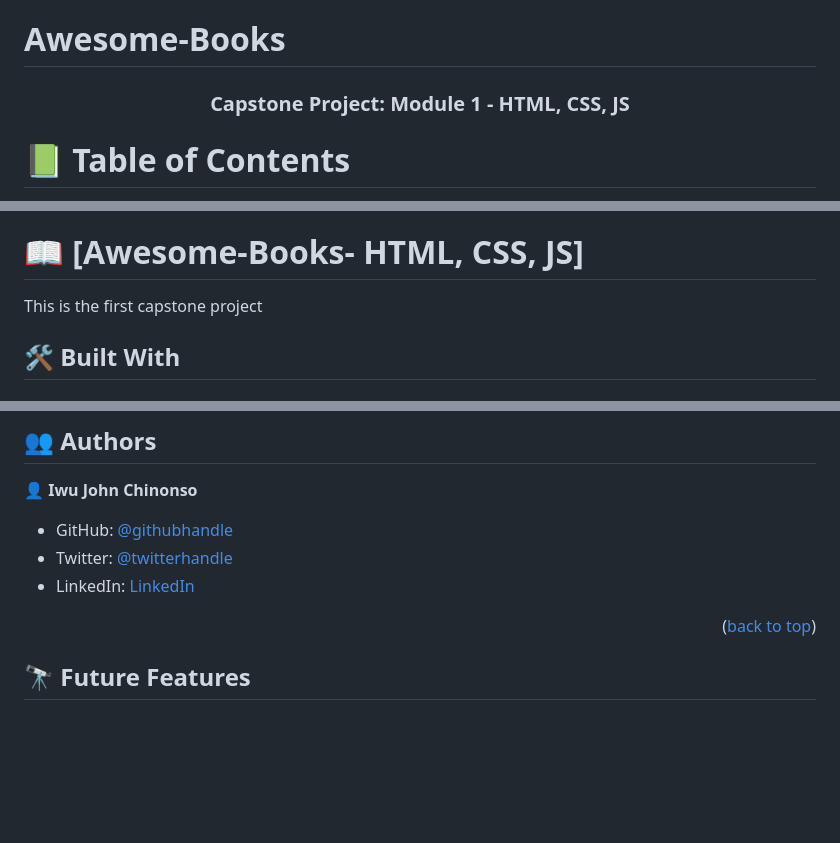
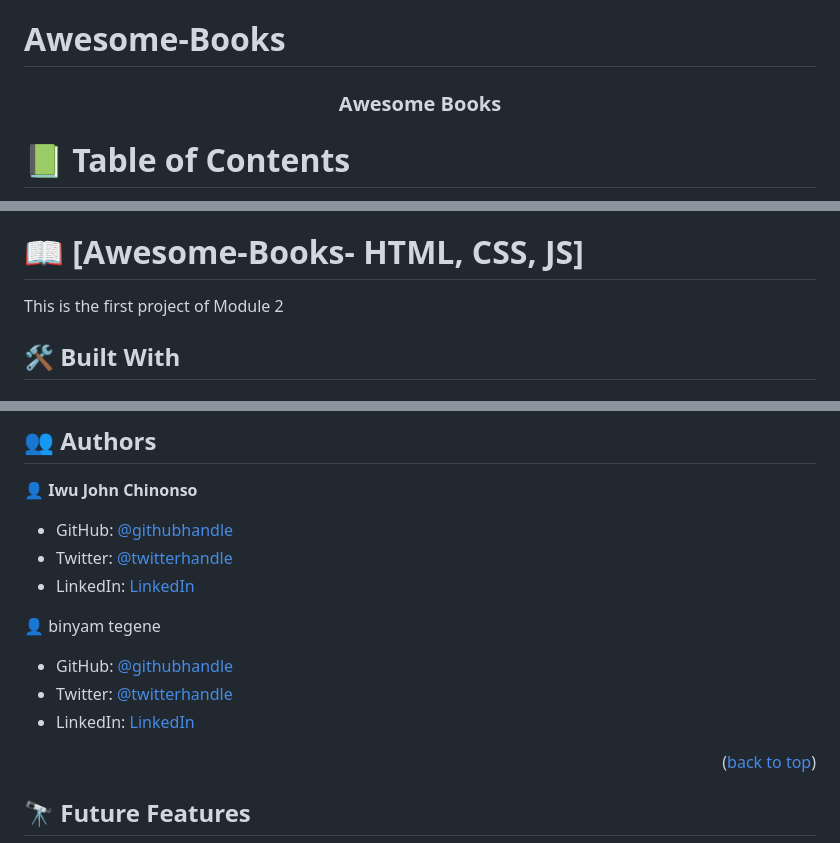
Before and after one commit to Log-benjamin/Awesome-Books, a Markdown page: README.md, 3 parts joined by grey strips. GitHub-like rendering; blank space fills up the shorter version.

```diff
--- a/README.md
+++ b/README.md
@@ -3,7 +3,7 @@
 
 <div align="center">
 
-  <h3><b>Capstone Project: Module 1 - HTML, CSS, JS</b></h3>
+  <h3><b>Awesome Books</b></h3>
 
 </div>
 
@@ -32,7 +32,7 @@
 
 # 📖 [Awesome-Books- HTML, CSS, JS] <a name="about-project"></a>
 
-This is the first capstone project
+This is the first project of Module 2
 
 ## 🛠 Built With <a name="built-with"></a>
 
@@ -127,6 +127,11 @@ To run tests, run the following command:
 - Twitter: [@twitterhandle](https://twitter.com/maths29)
 - LinkedIn: [LinkedIn](https://www.linkedin.com/in/iwu-john-b92b01148/ )
 
+👤 binyam tegene
+
+- GitHub: [@githubhandle](https://github.com/Log-benjamin?tab=repositories)
+- Twitter: [@twitterhandle](https://twitter.com/@binyam_tegene)
+- LinkedIn: [LinkedIn](https://www.linkedin.com/in/binyam-tegene-4b77ab265)
 
 <p align="right">(<a href="#readme-top">back to top</a>)</p>
 
```
Also changed, not shown: other parts of README.md (+1 -1 lines).
